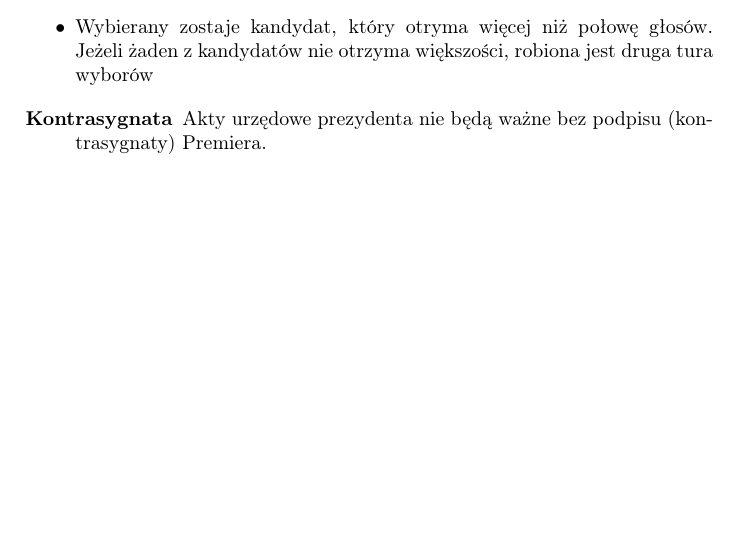
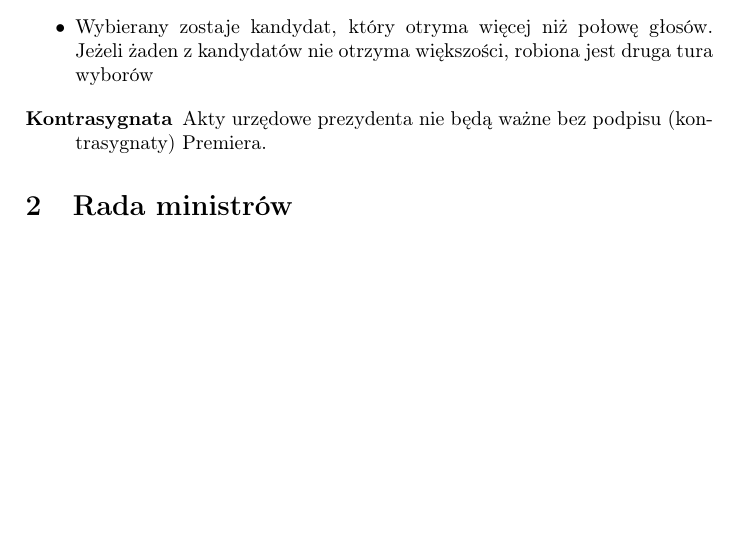
Before and after one commit to zbigniewzolnierowicz/school-notes, a LaTeX document (Klasa 4/historia i społeczeństwo/20191104 - Lekcja 07 - Władza wykonawcza w RP.tex): part of the page, cut so that both start at the same text. Compiled offline with pdfLaTeX.

Commit message:
20191105 - historia i społeczeństwo

```diff
--- a/Klasa 4/historia i społeczeństwo/20191104 - Lekcja 07 - Władza wykonawcza w RP.tex
+++ b/Klasa 4/historia i społeczeństwo/20191104 - Lekcja 07 - Władza wykonawcza w RP.tex
@@ -26,4 +26,5 @@
 \begin{description}
     \item[Kontrasygnata] Akty urzędowe prezydenta nie będą ważne bez podpisu (kontrasygnaty) Premiera.
 \end{description}
+\section{Rada ministrów}
 \end{document}
```
